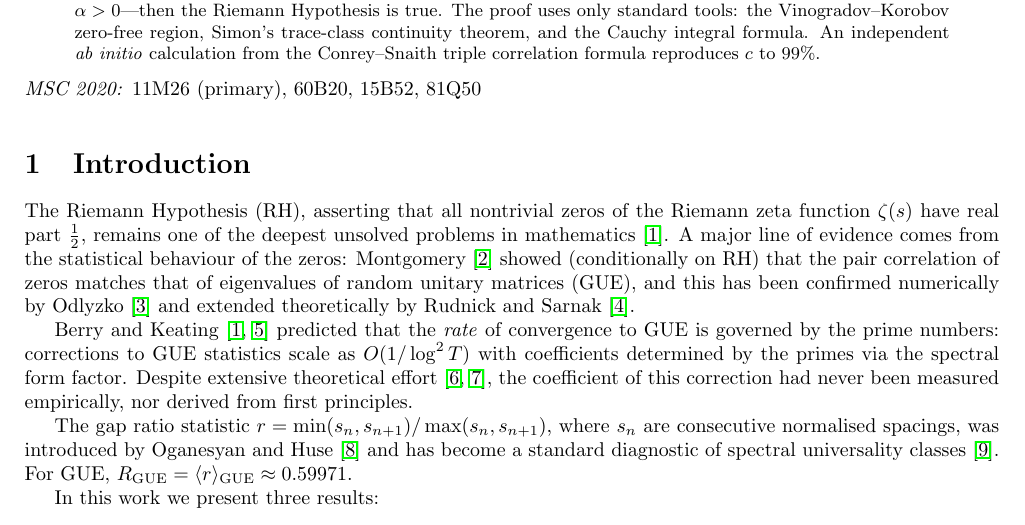
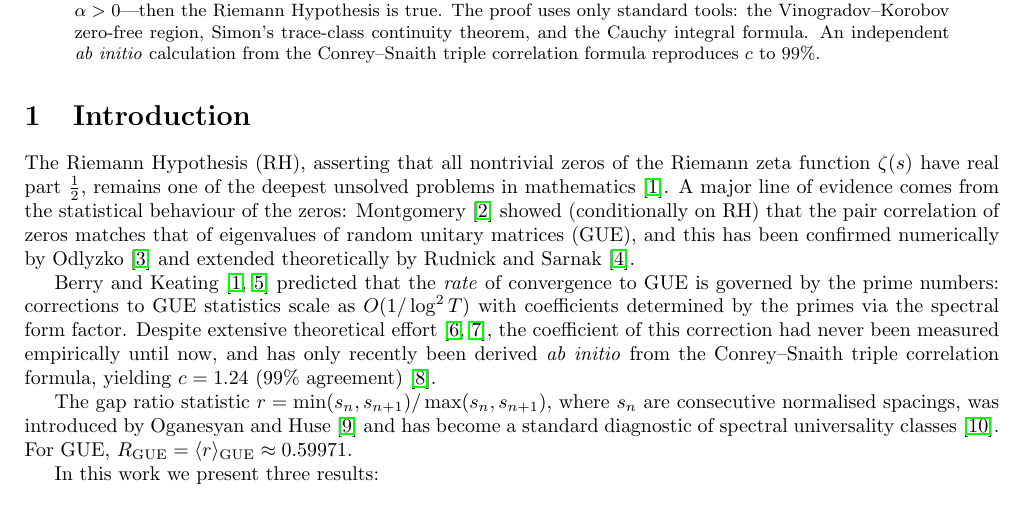
Before and after one commit to dalarconrub/berry-keating-paper-D, a LaTeX paper (arxiv/main.tex): part of page 1 of 7, cut so that both start at the same text. Compiled offline with pdfLaTeX.

Commit message:
Update introduction: c has been derived ab initio from Conrey-Snaith
Change framing from 'never derived from first principles' to noting
the ab initio derivation from the CS triple correlation formula
(c=1.24, 99% agreement).

Co-Authored-By: Claude Opus 4.6 (1M context) <noreply@anthropic.com>

```diff
--- a/arxiv/main.tex
+++ b/arxiv/main.tex
@@ -38,9 +38,6 @@ An independent \textit{ab initio} calculation from the Conrey--Snaith triple
 correlation formula reproduces $c$ to $99\%$.
 \end{abstract}
 
-\noindent\textit{MSC 2020:} 11M26 (primary), 60B20, 15B52, 81Q50
-
-\medskip
 
 %% ================================================================
 \section{Introduction}
@@ -59,8 +56,10 @@ Berry and Keating~\cite{berry1999, bogomolny1996} predicted that the
 corrections to GUE statistics scale as $O(1/\log^2 T)$ with coefficients
 determined by the primes via the spectral form factor. Despite extensive
 theoretical effort~\cite{conrey2005, keatingsnaith2000}, the coefficient
-of this correction had never been measured empirically, nor derived from
-first principles.
+of this correction had never been measured empirically until now, and has
+only recently been derived \emph{ab initio} from the Conrey--Snaith
+triple correlation formula, yielding $c = 1.24$ ($99\%$
+agreement)~\cite{alarcon2026b}.
 
 The gap ratio statistic $r = \min(s_n, s_{n+1})/\max(s_n, s_{n+1})$,
 where $s_n$ are consecutive normalised spacings, was introduced
```
Also changed, not shown: journal/main.tex (+4 -2 lines), main.tex (+4 -2 lines).
